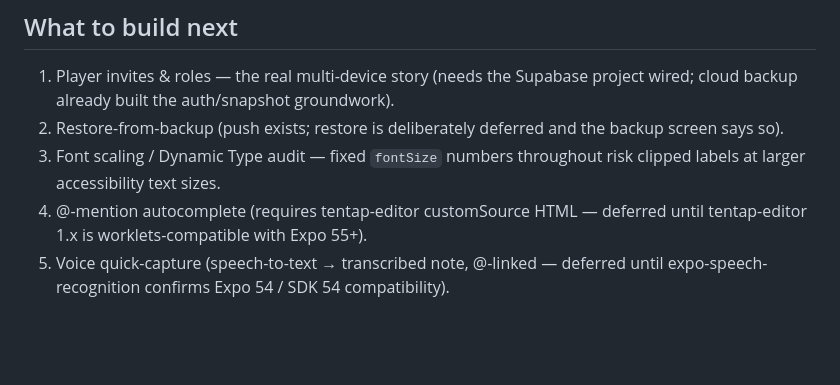
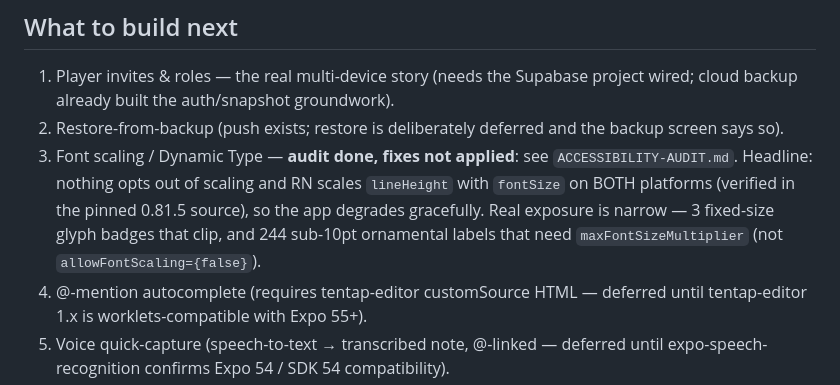
Before and after one commit to marcusverus7/grimoire, a Markdown page: CLAUDE.md, the part around the change. GitHub-like rendering; blank space fills up the shorter version.

```diff
--- a/CLAUDE.md
+++ b/CLAUDE.md
@@ -511,8 +511,12 @@ read Part IV (build plan) before starting any phase.
    project wired; cloud backup already built the auth/snapshot groundwork).
 2. Restore-from-backup (push exists; restore is deliberately deferred and the
    backup screen says so).
-3. Font scaling / Dynamic Type audit — fixed `fontSize` numbers throughout risk
-   clipped labels at larger accessibility text sizes.
+3. Font scaling / Dynamic Type — **audit done, fixes not applied**: see
+   `ACCESSIBILITY-AUDIT.md`. Headline: nothing opts out of scaling and RN
+   scales `lineHeight` with `fontSize` on BOTH platforms (verified in the
+   pinned 0.81.5 source), so the app degrades gracefully. Real exposure is
+   narrow — 3 fixed-size glyph badges that clip, and 244 sub-10pt ornamental
+   labels that need `maxFontSizeMultiplier` (not `allowFontScaling={false}`).
 4. @-mention autocomplete (requires tentap-editor customSource HTML — deferred
    until tentap-editor 1.x is worklets-compatible with Expo 55+).
 5. Voice quick-capture (speech-to-text → transcribed note, @-linked — deferred
```
Also changed, not shown: ACCESSIBILITY-AUDIT.md (added, +84 -0 lines).
